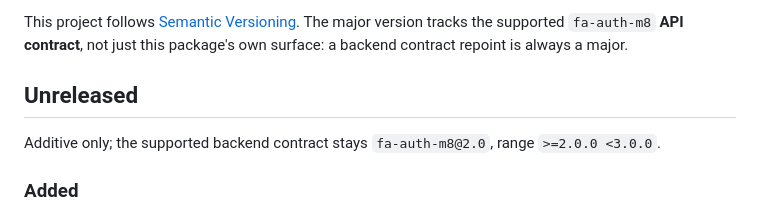
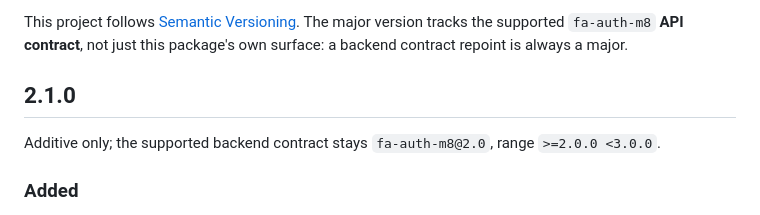
Before and after one commit to mano8/astro-auth-m8, a Markdown page: CHANGELOG.md, the part around the change. Rendered like a GitHub page.

Commit message:
docs(changelog): align Unreleased section heading to 2.1.0

```diff
--- a/CHANGELOG.md
+++ b/CHANGELOG.md
@@ -6,7 +6,7 @@ This project follows [Semantic Versioning](https://semver.org/spec/v2.0.0.html).
 The major version tracks the supported `fa-auth-m8` **API contract**, not just
 this package's own surface: a backend contract repoint is always a major.
 
-## Unreleased
+## 2.1.0
 
 Additive only; the supported backend contract stays `fa-auth-m8@2.0`, range
 `>=2.0.0 <3.0.0`.
```
